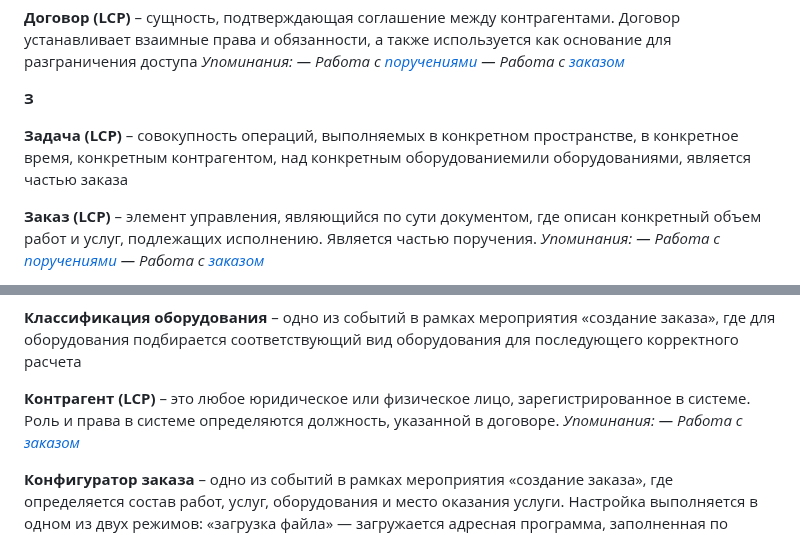
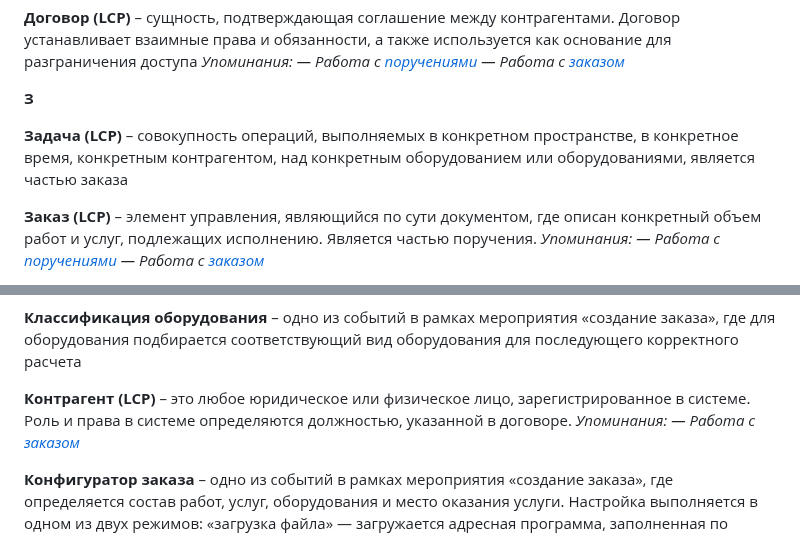
Before and after one commit to lebelena/diplodoc-example, a Markdown page: docs/ru/glossary.md, 2 parts joined by grey strips. Rendered like a GitHub page.

Commit message:
glossary new for warehouses - 01

```diff
--- a/docs/ru/glossary.md
+++ b/docs/ru/glossary.md
@@ -297,7 +297,7 @@
 
 **З**
 
-**Задача (LCP)** – совокупность операций, выполняемых в конкретном пространстве, в конкретное время, конкретным контрагентом, над конкретным оборудованиемили оборудованиями, является частью заказа
+**Задача (LCP)** – совокупность операций, выполняемых в конкретном пространстве, в конкретное время, конкретным контрагентом, над конкретным оборудованием или оборудованиями, является частью заказа
 
 **Заказ (LCP)** – элемент управления, являющийся по сути документом, где описан конкретный объем работ и услуг, подлежащих исполнению. Является частью поручения.
   *Упоминания:*
@@ -328,7 +328,7 @@
 
 **Классификация оборудования** – одно из событий в рамках мероприятия «создание заказа», где для оборудования подбирается соответствующий вид оборудования для последующего корректного расчета
 
-**Контрагент (LCP)** – это любое юридическое или физическое лицо, зарегистрированное в системе. Роль и права в системе определяются должность, указанной в договоре.
+**Контрагент (LCP)** – это любое юридическое или физическое лицо, зарегистрированное в системе. Роль и права в системе определяются должностью, указанной в договоре.
   *Упоминания:*
   *— Работа с [заказом][42]*
 
```
Also changed, not shown: other parts of docs/ru/glossary.md (+10 -10 lines).
